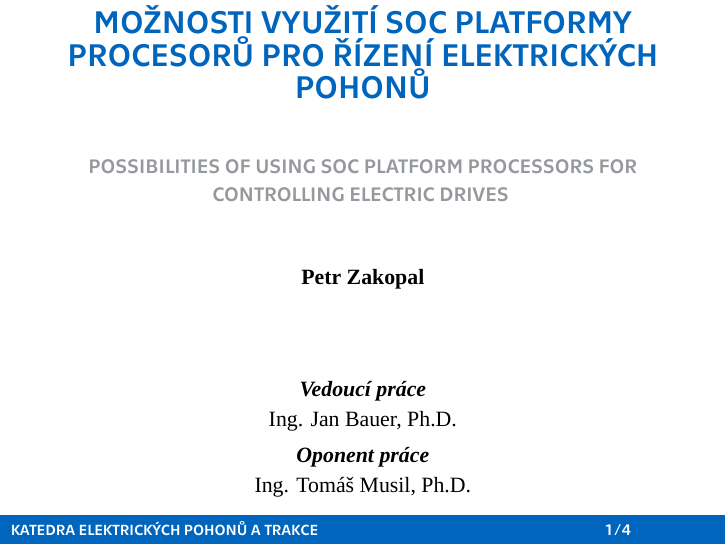
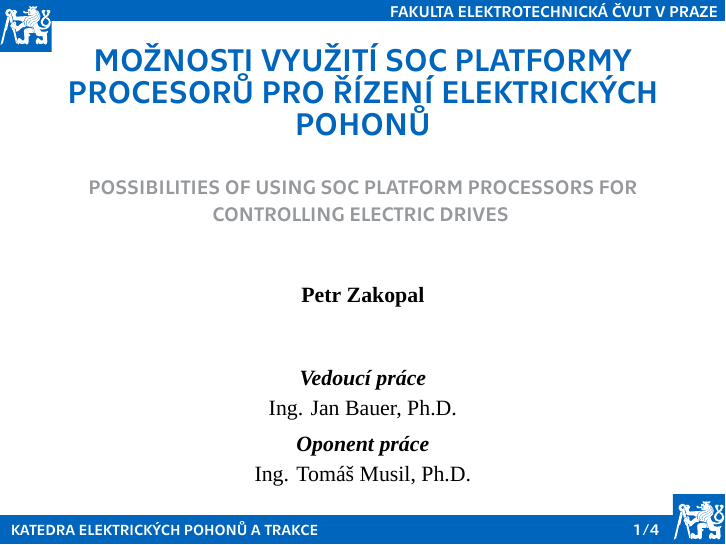
Before and after one commit to k13114/k13114-beamer-theme, LaTeX slides (tex.tex, which reads beamerinnerthemek13114.sty, beamerouterthemek13114.sty): page 1 of 4. Compiled offline with XeLaTeX; a missing font is replaced by an installed copy or a similar font.

Commit message:
added first version with images and title frame title, manually positioned

```diff
--- a/beamerinnerthemek13114.sty
+++ b/beamerinnerthemek13114.sty
@@ -1,7 +1,17 @@
+% File for defining Inner parts of the theme
 
 % Defining title page
 \defbeamertemplate*{title page}{k13114}
 {
+  \vspace*{-0.1cm} % Needed to have nicely centered text
+  % Basically adding FrameTitle to Title Page manually
+  \begin{beamercolorbox}[sep=2pt,wd=\paperwidth,leftskip=1.5cm,rightskip=0cm]{footlinecolor}
+     % Right FrameTitle note (Faculty)
+     \hfill
+     \scriptsize{\technikaregular\fontsize{6pt}{6pt}\FrameTitleRight}
+     \hfill
+ \end{beamercolorbox}%
+ \vspace{0.35cm}
   % Title of a presentation
     {\centering
     {\fontsize{16pt}{16pt}\technikaregular\usebeamercolor[ctublue]{title}\inserttitle}
@@ -9,21 +19,21 @@
     }
 
     % Subtitle of a presentation
-    \vspace{0.85cm}
+    \vspace{0.55cm}
     {\centering
       {\fontsize{10pt}{10pt}\technikaregular\usebeamercolor[ctugrey]{subtitle}\insertsubtitle}
       \par
     }
 
     % Author of a presentation
-    \vspace{1cm}
+    \vspace{0.95cm}
     {\centering
       {\textbf{\fontsize{8pt}{8pt}\usebeamercolor[black]{author}\insertauthor}}
       \par
     }
 
   % SupervisorTitle - additional command which is defined in main tex file
-   \vspace{1.5cm}
+   \vspace{1cm}
     {\centering
       {\it{\textbf{\fontsize{8pt}{8pt}\usebeamercolor[black]{author}\SupervisorTitle}}}
       \par
--- a/beamerouterthemek13114.sty
+++ b/beamerouterthemek13114.sty
@@ -17,8 +19,7 @@
 \defbeamertemplate*{footline}{k13114}
 {
     % Color box which contains desired content
-    \begin{beamercolorbox}[sep=3pt,wd=\paperwidth,leftskip=0cm,rightskip=1.5cm]{footlinecolor}
-            % \includegraphics[scale=0.07,height=10pt]{images/image1.png}
+    \begin{beamercolorbox}[sep=3pt,wd=\paperwidth,leftskip=0cm,rightskip=1cm]{footlinecolor}
         % Left FootLine note (Department)
         {
             \vspace*{0.05cm} % Needed to have nicely centered text
@@ -39,8 +38,7 @@
     % Deleting blank space before FrameTitle after start of the page
     \ifbeamercolorempty[bg]{frametitle}{}{\nointerlineskip}%
     \vspace*{-0.1cm} % Needed to have nicely centered text
-    \begin{beamercolorbox}[sep=2pt,wd=\paperwidth,leftskip=1.5cm,rightskip=0cm]{footlinecolor}
-            % \includegraphics[scale=0.07,height=10pt]{images/image1.png}
+    \begin{beamercolorbox}[sep=2pt,wd=\paperwidth,leftskip=1cm,rightskip=0cm]{footlinecolor}
         {
 
             {\fontsize{7.5pt}{6pt}\technikaregular\usebeamercolor[white]{author}\insertframetitle}% FrameTitle on the left side
@@ -49,6 +47,27 @@
         \hfill
         \scriptsize{\fontsize{6pt}{6pt}\FrameTitleRight}
         \hfill
-        % \includegraphics[scale=0.25,height=10pt]{images/image2.png}
     \end{beamercolorbox}%
 }
+
+
+% Adding CTU logo to FrameTitle via TikZ
+% Manually aligned cutted CTU logo - it is not good, because the logo in the original PDF is not vertically aligned, had to manually align in SVG and then export, PDF version even has different color space and the color is not RGB suitable for digital
+\addtobeamertemplate{frametitle}{}{%
+\begin{tikzpicture}[remember picture,overlay]
+  \node[anchor=north west,yshift=5pt,xshift=-5pt] at (current page.north west) {\cvutlogo};
+\end{tikzpicture}}
+
+% Adding CTU logo to FootLine via TikZ
+% Manually aligned cutted CTU logo - it is not good, because the logo in the original PDF is not vertically aligned, had to manually align in SVG and then export, PDF version even has different color space and the color is not RGB suitable for digital
+\addtobeamertemplate{footline}{}{%
+\begin{tikzpicture}[remember picture,overlay]
+  \node[anchor=south east,yshift=-5pt,xshift=3.5pt] at (current page.south east) {\cvutlogo};
+\end{tikzpicture}}
+
+% Adding CTU logo to FootLine (manually added in beamerinnderthemek13114.sty) on Title Page via TikZ
+% Manually aligned cutted CTU logo - it is not good, because the logo in the original PDF is not vertically aligned, had to manually align in SVG and then export, PDF version even has different color space and the color is not RGB suitable for digital
+\addtobeamertemplate{title page}{}{%
+\begin{tikzpicture}[remember picture,overlay]
+  \node[anchor=north west,yshift=4pt,xshift=-4pt] at (current page.north west) {\cvutlogo};
+\end{tikzpicture}}
--- a/tex.tex
+++ b/tex.tex
@@ -5,6 +5,9 @@
 \setmainfont[Ligatures=TeX,BoldFont={* Bold}] {Times New Roman}
 \setsansfont[Ligatures=TeX,BoldFont={* Bold}]{Times New Roman}
 \setmonofont{Courier}
+
+% For Images
+\usepackage{tikz}
 
 % New CTU fonts
 \newfontfamily\technikaregular{Technika-Regular}
@@ -36,10 +39,23 @@
 \newcommand{\FootLineLeft}{\uppercase{Katedra Elektrických Pohonů a Trakce}}
 \newcommand{\FrameTitleRight}{\uppercase{Fakulta Elektrotechnická ČVUT v Praze}}
 
+\newcommand{\cvutlogo}{\includegraphics[scale=0.2]{src/misc/symbol_cvut_plna_verze.pdf}}
+
+
 % Selecting which theme to use
 \usetheme{k13114}
 
 \begin{document}
+
+% \addtobeamertemplate{frametitle}{}{%
+% \begin{tikzpicture}[remember picture,overlay]
+%   \node[anchor=north west,yshift=5pt,xshift=-5pt] at (current page.north west) {\cvutlogo};
+% \end{tikzpicture}}
+
+% \addtobeamertemplate{footline}{}{%
+% \begin{tikzpicture}[remember picture,overlay]
+%   \node[anchor=south east,yshift=-5pt,xshift=3.5pt] at (current page.south east) {\cvutlogo};
+% \end{tikzpicture}}
 
 
 	\frame {
```
Also changed, not shown: beamercolorthemek13114.sty (+1 -0 lines), src/misc/symbol_cvut_plna_verze.pdf (added), tex.pdf, beamerouterthemek13114.sty (4 more changed lines), 3 other files.
